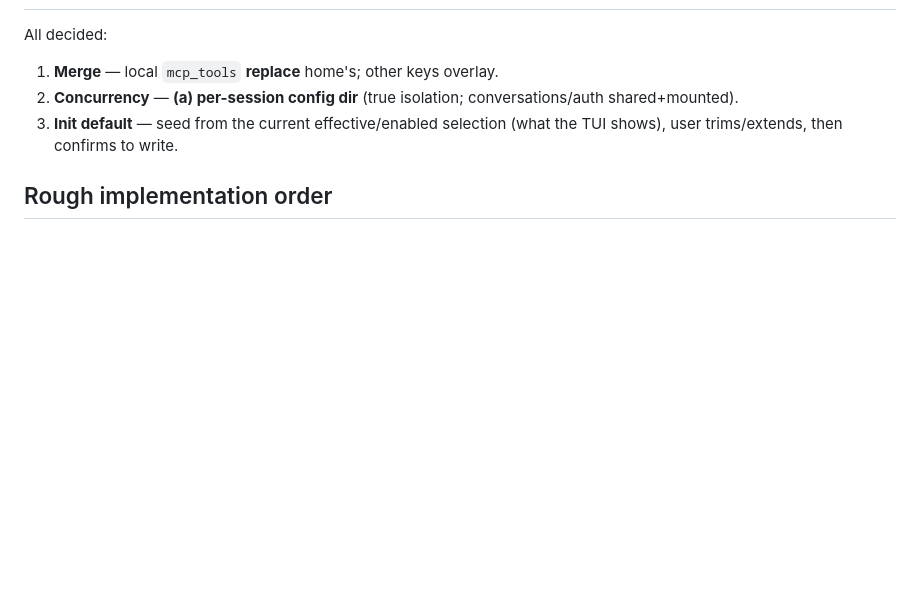
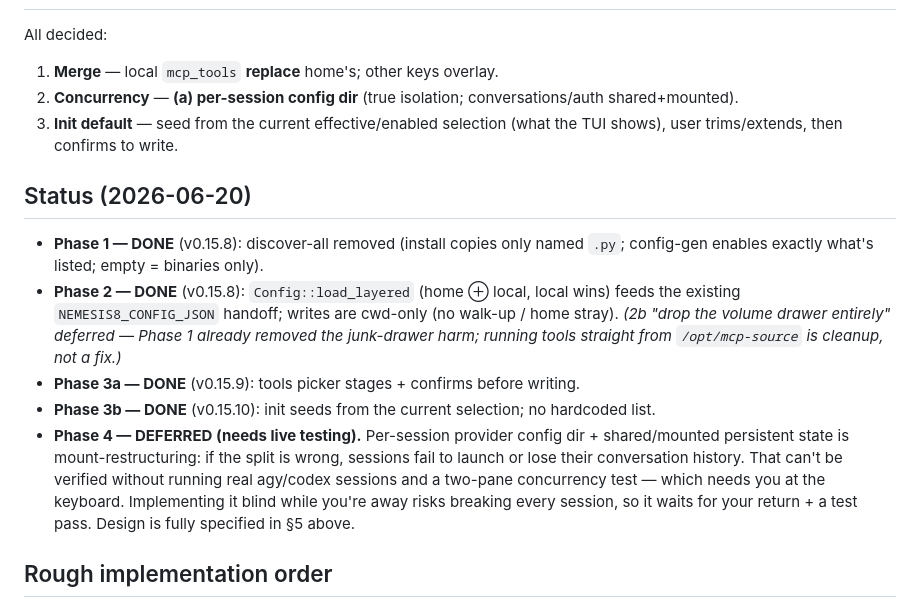
Before and after one commit to DeepBlueDynamics/nemesis8, a Markdown page: docs/plans/config-and-mcp-model.md, the part around the change. Rendered like a GitHub page; blank space fills up the shorter version.

Commit message:
docs(plan): mark config-model phases 1–3b done, phase 4 deferred (needs live test)
Co-Authored-By: Claude Opus 4.8 (1M context) <noreply@anthropic.com>

```diff
--- a/docs/plans/config-and-mcp-model.md
+++ b/docs/plans/config-and-mcp-model.md
@@ -126,6 +126,23 @@ All decided:
 3. **Init default** — seed from the current effective/enabled selection (what the TUI
    shows), user trims/extends, then confirms to write.
 
+## Status (2026-06-20)
+
+- **Phase 1 — DONE** (v0.15.8): discover-all removed (install copies only named `.py`;
+  config-gen enables exactly what's listed; empty = binaries only).
+- **Phase 2 — DONE** (v0.15.8): `Config::load_layered` (home ⊕ local, local wins) feeds
+  the existing `NEMESIS8_CONFIG_JSON` handoff; writes are cwd-only (no walk-up / home
+  stray). *(2b "drop the volume drawer entirely" deferred — Phase 1 already removed the
+  junk-drawer harm; running tools straight from `/opt/mcp-source` is cleanup, not a fix.)*
+- **Phase 3a — DONE** (v0.15.9): tools picker stages + confirms before writing.
+- **Phase 3b — DONE** (v0.15.10): init seeds from the current selection; no hardcoded list.
+- **Phase 4 — DEFERRED (needs live testing).** Per-session provider config dir +
+  shared/mounted persistent state is mount-restructuring: if the split is wrong, sessions
+  fail to launch or lose their conversation history. That can't be verified without
+  running real agy/codex sessions and a two-pane concurrency test — which needs you at
+  the keyboard. Implementing it blind while you're away risks breaking every session, so
+  it waits for your return + a test pass. Design is fully specified in §5 above.
+
 ## Rough implementation order
 
 1. `Config` gains explicit two-layer load (`load_effective(home, cwd)`); retire `find`
```
